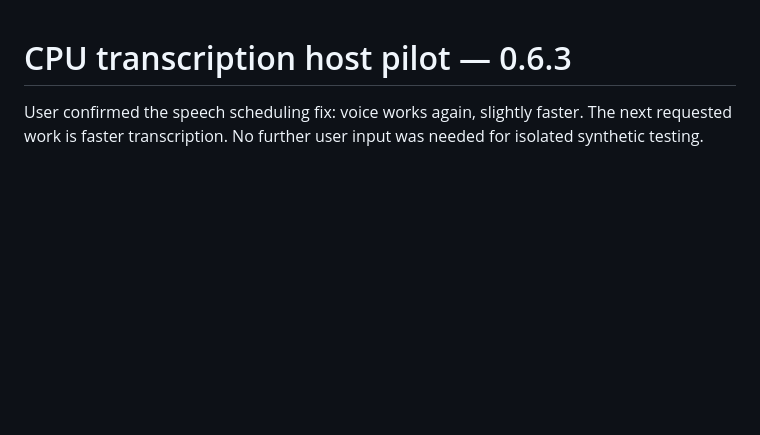
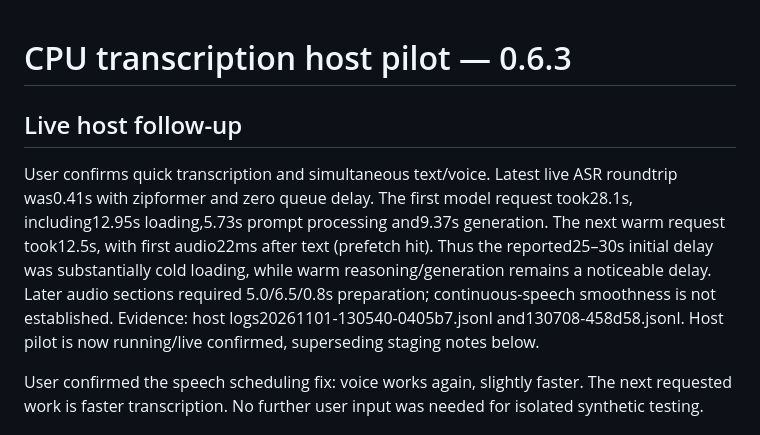
Before and after one commit to Lamarr0000/SimplicityRS, a Markdown page: simplicityai/FAST-TRANSCRIPTION-0.6.3.md, the part around the change. Drawn GitHub-style; blank space fills up the shorter version.

```diff
--- a/simplicityai/FAST-TRANSCRIPTION-0.6.3.md
+++ b/simplicityai/FAST-TRANSCRIPTION-0.6.3.md
@@ -1,4 +1,16 @@
 # CPU transcription host pilot — 0.6.3
+
+## Live host follow-up
+
+User confirms quick transcription and simultaneous text/voice. Latest live ASR
+roundtrip was0.41s with zipformer and zero queue delay. The first model request
+took28.1s, including12.95s loading,5.73s prompt processing and9.37s generation.
+The next warm request took12.5s, with first audio22ms after text (prefetch hit).
+Thus the reported25–30s initial delay was substantially cold loading, while warm
+reasoning/generation remains a noticeable delay. Later audio sections required
+5.0/6.5/0.8s preparation; continuous-speech smoothness is not established.
+Evidence: host logs20261101-130540-0405b7.jsonl and130708-458d58.jsonl.
+Host pilot is now running/live confirmed, superseding staging notes below.
 
 User confirmed the speech scheduling fix: voice works again, slightly faster.
 The next requested work is faster transcription. No further user input was
```
Also changed, not shown: simplicityai/SESSION-CHECKPOINT.md (+15 -0 lines).
